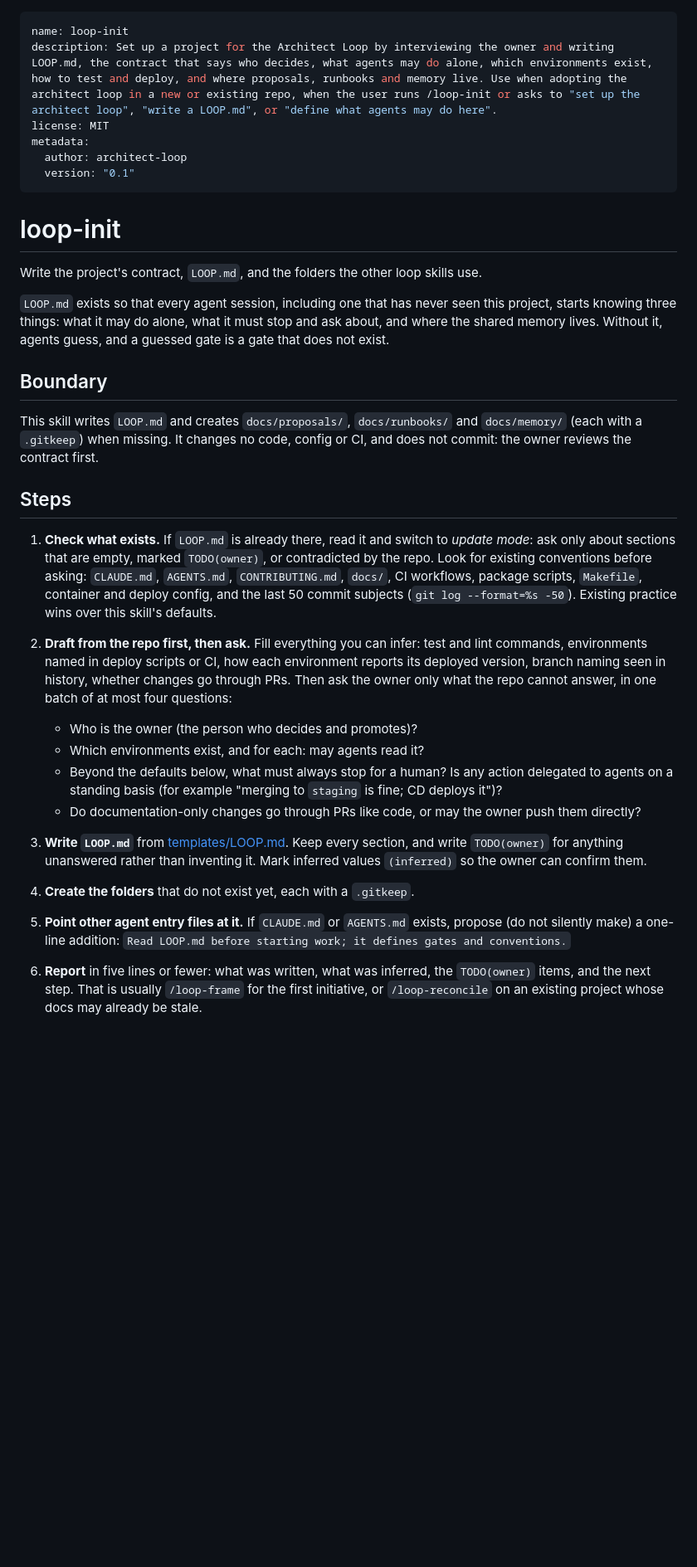
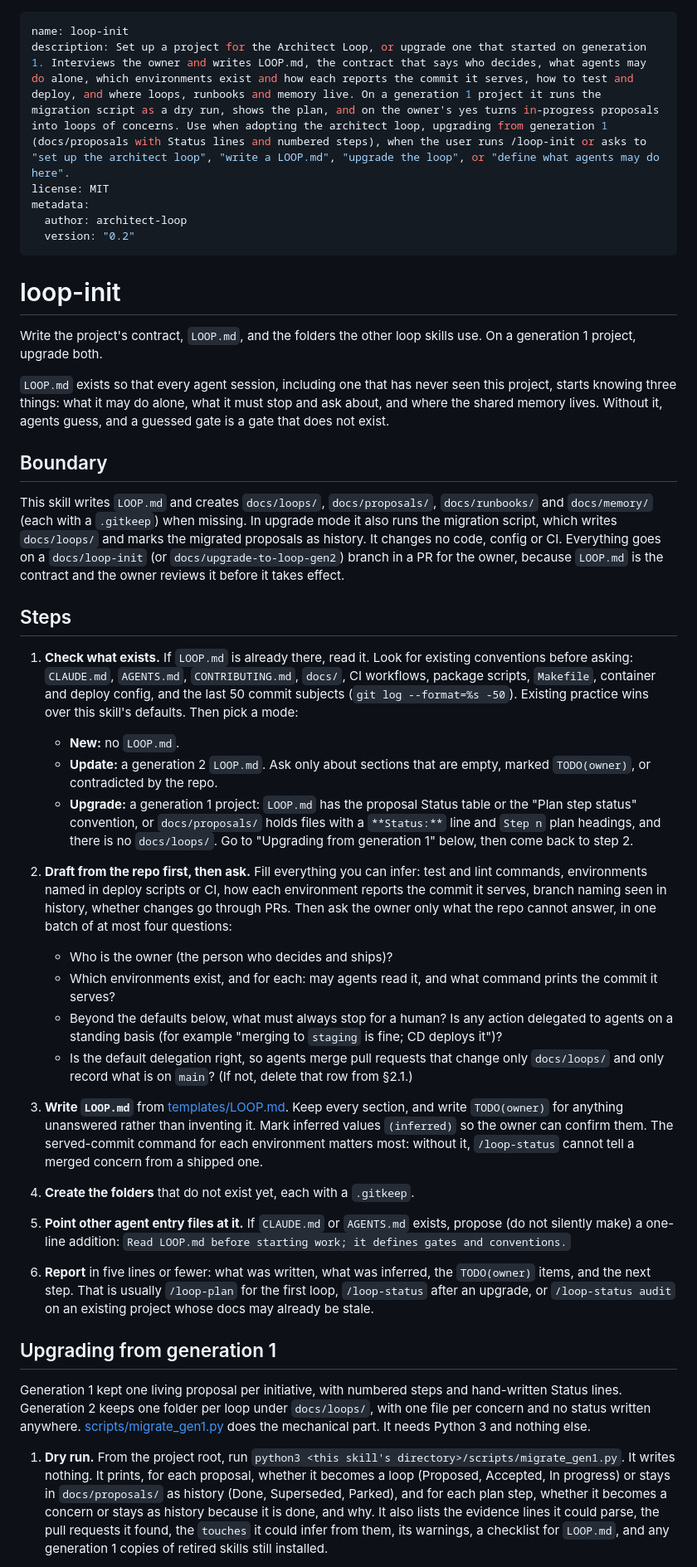
Before and after one commit to jugonzal/architect-loop, a Markdown page: skills/loop-init/SKILL.md, the part around one of its changes. Shown at 83% size. Drawn GitHub-style; blank space fills up the shorter version.

Commit message:
Write the generation 2 contract, and upgrade generation 1 projects from /loop-init
loop-init now asks each environment for a command that prints the commit it serves, which loop-status
cannot work without, and confirms the default loop-document delegation. On a generation 1 project it
switches to upgrade mode: it runs the migration as a dry run, shows the owner the plan, applies it on a
yes, and then works through the LOOP.md checklist with the owner (D4).

Co-Authored-By: Claude Opus 5.5 <noreply@anthropic.com>

```diff
--- a/skills/loop-init/SKILL.md
+++ b/skills/loop-init/SKILL.md
@@ -1,53 +1,78 @@
 ---
 name: loop-init
-description: Set up a project for the Architect Loop by interviewing the owner and writing LOOP.md, the contract that says who decides, what agents may do alone, which environments exist, how to test and deploy, and where proposals, runbooks and memory live. Use when adopting the architect loop in a new or existing repo, when the user runs /loop-init or asks to "set up the architect loop", "write a LOOP.md", or "define what agents may do here".
+description: Set up a project for the Architect Loop, or upgrade one that started on generation 1. Interviews the owner and writes LOOP.md, the contract that says who decides, what agents may do alone, which environments exist and how each reports the commit it serves, how to test and deploy, and where loops, runbooks and memory live. On a generation 1 project it runs the migration script as a dry run, shows the plan, and on the owner's yes turns in-progress proposals into loops of concerns. Use when adopting the architect loop, upgrading from generation 1 (docs/proposals with Status lines and numbered steps), when the user runs /loop-init or asks to "set up the architect loop", "write a LOOP.md", "upgrade the loop", or "define what agents may do here".
 license: MIT
 metadata:
   author: architect-loop
-  version: "0.1"
+  version: "0.2"
 ---
 
 # loop-init
 
-Write the project's contract, `LOOP.md`, and the folders the other loop skills use.
+Write the project's contract, `LOOP.md`, and the folders the other loop skills use. On a generation 1 project,
+upgrade both.
 
-`LOOP.md` exists so that every agent session, including one that has never seen this project, starts
-knowing three things: what it may do alone, what it must stop and ask about, and where the shared
-memory lives. Without it, agents guess, and a guessed gate is a gate that does not exist.
+`LOOP.md` exists so that every agent session, including one that has never seen this project, starts knowing
+three things: what it may do alone, what it must stop and ask about, and where the shared memory lives. Without
+it, agents guess, and a guessed gate is a gate that does not exist.
 
 ## Boundary
 
-This skill writes `LOOP.md` and creates `docs/proposals/`, `docs/runbooks/` and `docs/memory/` (each
-with a `.gitkeep`) when missing. It changes no code, config or CI, and does not commit: the owner
-reviews the contract first.
+This skill writes `LOOP.md` and creates `docs/loops/`, `docs/proposals/`, `docs/runbooks/` and `docs/memory/`
+(each with a `.gitkeep`) when missing. In upgrade mode it also runs the migration script, which writes
+`docs/loops/` and marks the migrated proposals as history. It changes no code, config or CI. Everything goes on
+a `docs/loop-init` (or `docs/upgrade-to-loop-gen2`) branch in a PR for the owner, because `LOOP.md` is the
+contract and the owner reviews it before it takes effect.
 
 ## Steps
 
-1. **Check what exists.** If `LOOP.md` is already there, read it and switch to *update mode*: ask
-   only about sections that are empty, marked `TODO(owner)`, or contradicted by the repo. Look for
-   existing conventions before asking: `CLAUDE.md`, `AGENTS.md`, `CONTRIBUTING.md`, `docs/`, CI
-   workflows, package scripts, `Makefile`, container and deploy config, and the last 50 commit
-   subjects (`git log --format=%s -50`). Existing practice wins over this skill's defaults.
+1. **Check what exists.** If `LOOP.md` is already there, read it. Look for existing conventions before asking:
+   `CLAUDE.md`, `AGENTS.md`, `CONTRIBUTING.md`, `docs/`, CI workflows, package scripts, `Makefile`, container and
+   deploy config, and the last 50 commit subjects (`git log --format=%s -50`). Existing practice wins over this
+   skill's defaults. Then pick a mode:
+   - **New:** no `LOOP.md`.
+   - **Update:** a generation 2 `LOOP.md`. Ask only about sections that are empty, marked `TODO(owner)`, or
+     contradicted by the repo.
+   - **Upgrade:** a generation 1 project: `LOOP.md` has the proposal Status table or the "Plan step status"
+     convention, or `docs/proposals/` holds files with a `**Status:**` line and `Step n` plan headings, and there
+     is no `docs/loops/`. Go to "Upgrading from generation 1" below, then come back to step 2.
 
-2. **Draft from the repo first, then ask.** Fill everything you can infer: test and lint commands,
-   environments named in deploy scripts or CI, how each environment reports its deployed version,
-   branch naming seen in history, whether changes go through PRs. Then ask the owner only what the
-   repo cannot answer, in one batch of at most four questions:
-   - Who is the owner (the person who decides and promotes)?
-   - Which environments exist, and for each: may agents read it?
-   - Beyond the defaults below, what must always stop for a human? Is any action delegated to agents
-     on a standing basis (for example "merging to `staging` is fine; CD deploys it")?
-   - Do documentation-only changes go through PRs like code, or may the owner push them directly?
+2. **Draft from the repo first, then ask.** Fill everything you can infer: test and lint commands, environments
+   named in deploy scripts or CI, how each environment reports the commit it serves, branch naming seen in
+   history, whether changes go through PRs. Then ask the owner only what the repo cannot answer, in one batch of at
+   most four questions:
+   - Who is the owner (the person who decides and ships)?
+   - Which environments exist, and for each: may agents read it, and what command prints the commit it serves?
+   - Beyond the defaults below, what must always stop for a human? Is any action delegated to agents on a standing
+     basis (for example "merging to `staging` is fine; CD deploys it")?
+   - Is the default delegation right, so agents merge pull requests that change only `docs/loops/` and only
+     record what is on `main`? (If not, delete that row from §2.1.)
 
-3. **Write `LOOP.md`** from [templates/LOOP.md](templates/LOOP.md). Keep every section, and write
-   `TODO(owner)` for anything unanswered rather than inventing it. Mark inferred values `(inferred)`
-   so the owner can confirm them.
+3. **Write `LOOP.md`** from [templates/LOOP.md](templates/LOOP.md). Keep every section, and write `TODO(owner)` for
+   anything unanswered rather than inventing it. Mark inferred values `(inferred)` so the owner can confirm them.
+   The served-commit command for each environment matters most: without it, `/loop-status` cannot tell a merged
+   concern from a shipped one.
 
 4. **Create the folders** that do not exist yet, each with a `.gitkeep`.
 
-5. **Point other agent entry files at it.** If `CLAUDE.md` or `AGENTS.md` exists, propose (do not
-   silently make) a one-line addition: `Read LOOP.md before starting work; it defines gates and conventions.`
+5. **Point other agent entry files at it.** If `CLAUDE.md` or `AGENTS.md` exists, propose (do not silently make)
+   a one-line addition: `Read LOOP.md before starting work; it defines gates and conventions.`
 
-6. **Report** in five lines or fewer: what was written, what was inferred, the `TODO(owner)` items,
-   and the next step. That is usually `/loop-frame` for the first initiative, or `/loop-reconcile` on
-   an existing project whose docs may already be stale.
+6. **Report** in five lines or fewer: what was written, what was inferred, the `TODO(owner)` items, and the next
+   step. That is usually `/loop-plan` for the first loop, `/loop-status` after an upgrade, or `/loop-status audit`
+   on an existing project whose docs may already be stale.
+
+## Upgrading from generation 1
+
+Generation 1 kept one living proposal per initiative, with numbered steps and hand-written Status lines.
+Generation 2 keeps one folder per loop under `docs/loops/`, with one file per concern and no status written
+anywhere. [scripts/migrate_gen1.py](scripts/migrate_gen1.py) does the mechanical part. It needs Python 3 and
+nothing else.
+
+1. **Dry run.** From the project root, run `python3 <this skill's directory>/scripts/migrate_gen1.py`. It writes
+   nothing. It prints, for each proposal, whether it becomes a loop (Proposed, Accepted, In progress) or stays in
+   `docs/proposals/` as history (Done, Superseded, Parked), and for each plan step, whether it becomes a concern
+   or stays as history because it is done, and why. It also lists the evidence lines it could parse, the pull
+   requests it found, the `touches` it could infer from them, its warnings, a checklist for `LOOP.md`, and any
+   generation 1 copies of retired skills still installed.
+
```
Also changed, not shown: other parts of skills/loop-init/SKILL.md (+40 -11 lines).
